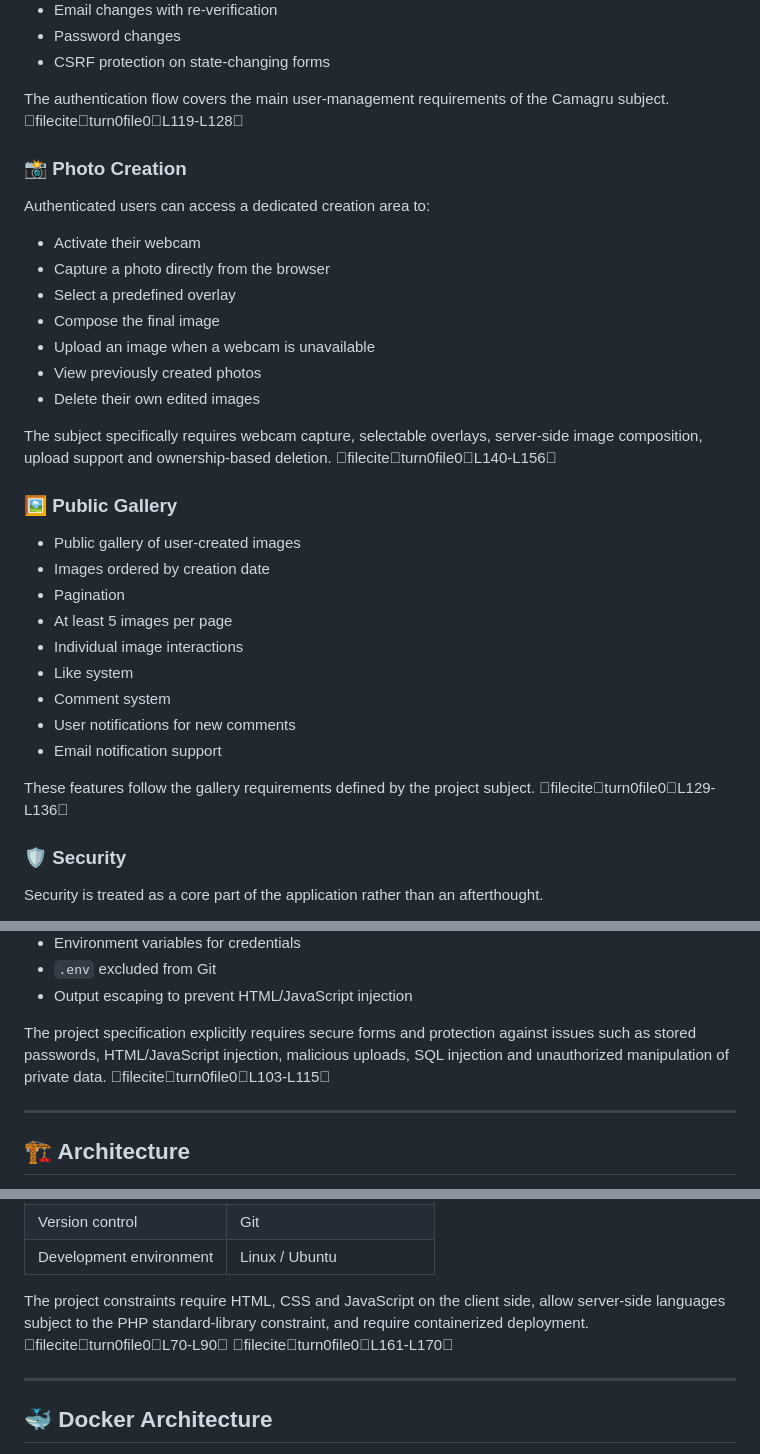
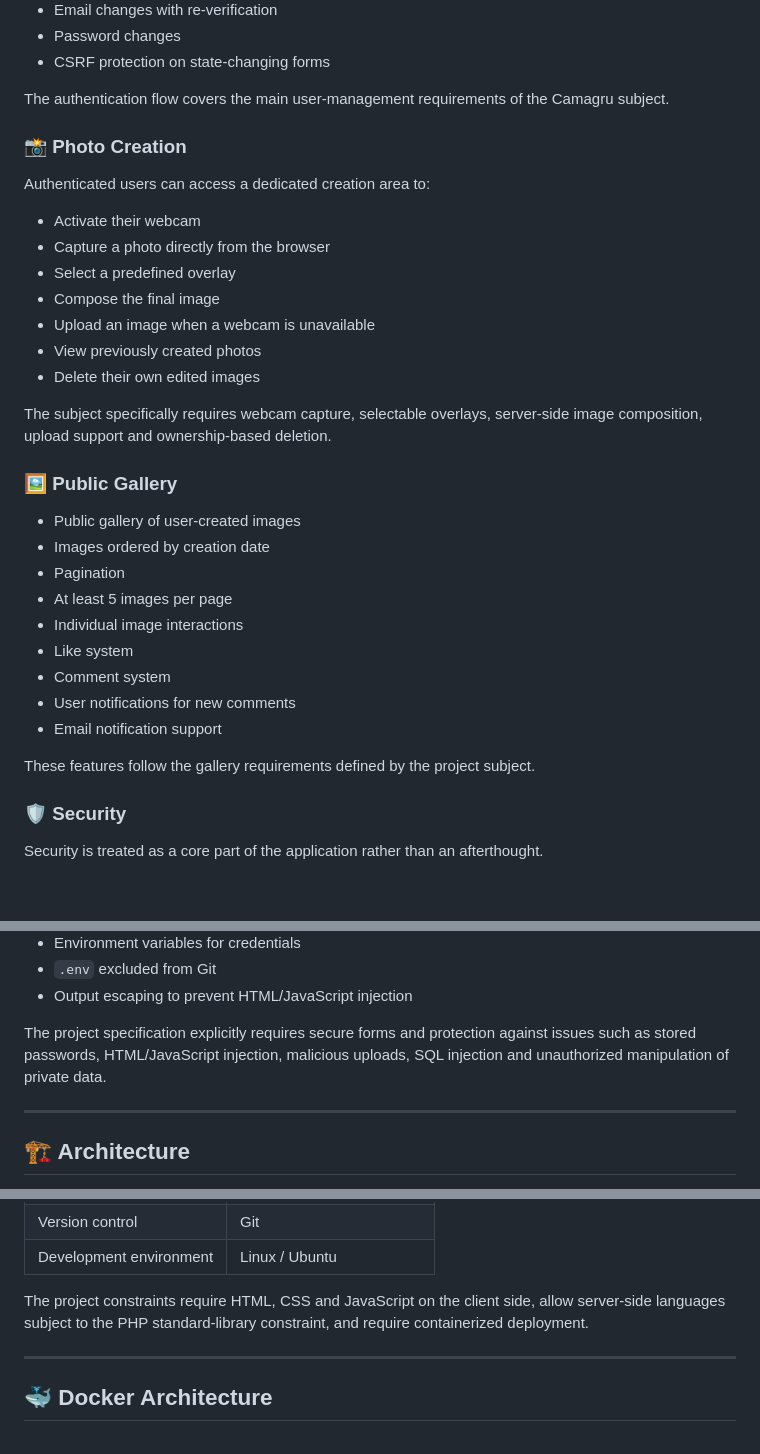
Before and after one commit to victordiezcuesta/Camagru, a Markdown page: README.md, 3 parts joined by grey strips. Rendered like a GitHub page; blank space fills up the shorter version.

Commit message:
Clean up README by removing citation references
Removed citation references from various sections of the README.

```diff
--- a/README.md
+++ b/README.md
@@ -46,7 +46,7 @@ The official subject requires the application to provide public, likeable and co
 - Password changes
 - CSRF protection on state-changing forms
 
-The authentication flow covers the main user-management requirements of the Camagru subject. fileciteturn0file0L119-L128
+The authentication flow covers the main user-management requirements of the Camagru subject.
 
 ### 📸 Photo Creation
 
@@ -60,7 +60,7 @@ Authenticated users can access a dedicated creation area to:
 - View previously created photos
 - Delete their own edited images
 
-The subject specifically requires webcam capture, selectable overlays, server-side image composition, upload support and ownership-based deletion. fileciteturn0file0L140-L156
+The subject specifically requires webcam capture, selectable overlays, server-side image composition, upload support and ownership-based deletion.
 
 ### 🖼️ Public Gallery
 
@@ -74,7 +74,7 @@ The subject specifically requires webcam capture, selectable overlays, server-si
 - User notifications for new comments
 - Email notification support
 
-These features follow the gallery requirements defined by the project subject. fileciteturn0file0L129-L136
+These features follow the gallery requirements defined by the project subject.
 
 ### 🛡️ Security
 
@@ -96,7 +96,7 @@ Implemented protections include:
 - `.env` excluded from Git
 - Output escaping to prevent HTML/JavaScript injection
 
-The project specification explicitly requires secure forms and protection against issues such as stored passwords, HTML/JavaScript injection, malicious uploads, SQL injection and unauthorized manipulation of private data. fileciteturn0file0L103-L115
+The project specification explicitly requires secure forms and protection against issues such as stored passwords, HTML/JavaScript injection, malicious uploads, SQL injection and unauthorized manipulation of private data.
 
 ---
 
@@ -182,7 +182,7 @@ MariaDB stores users, images and social interactions.
 | Version control | Git |
 | Development environment | Linux / Ubuntu |
 
-The project constraints require HTML, CSS and JavaScript on the client side, allow server-side languages subject to the PHP standard-library constraint, and require containerized deployment. fileciteturn0file0L70-L90 fileciteturn0file0L161-L170
+The project constraints require HTML, CSS and JavaScript on the client side, allow server-side languages subject to the PHP standard-library constraint, and require containerized deployment.
 
 ---
 
```
Also changed, not shown: other parts of README.md (+4 -4 lines).
